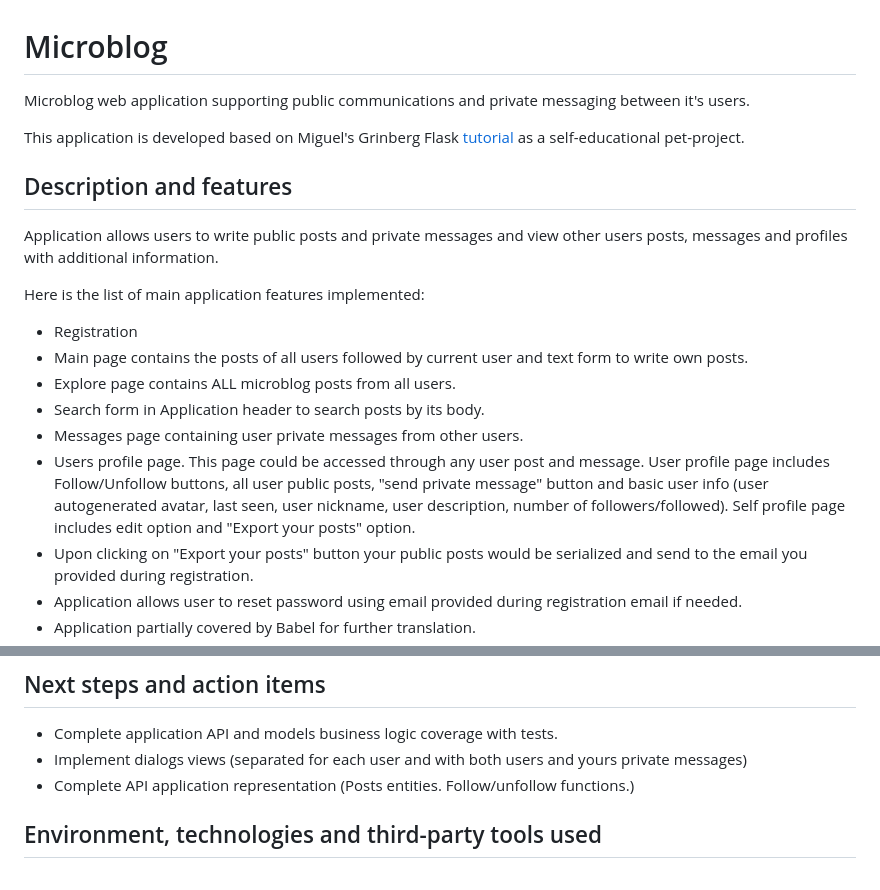
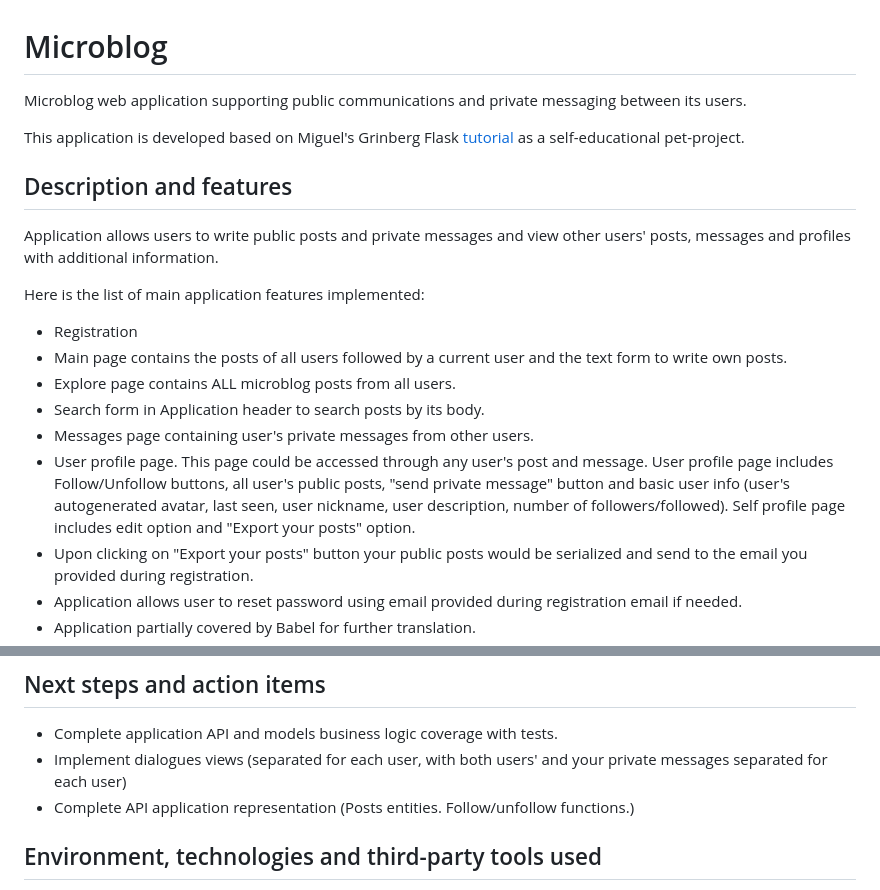
Before and after one commit to MaDITIY/microblog, a Markdown page: README.md, 2 parts joined by grey strips. Drawn GitHub-style.

Commit message:
Correct spelling and grappar of readme file.

```diff
--- a/README.md
+++ b/README.md
@@ -1,19 +1,19 @@
 # Microblog
-Microblog web application supporting public communications and private messaging between it's users.
+Microblog web application supporting public communications and private messaging between its users.
 
 This application is developed based on Miguel's Grinberg Flask [tutorial](https://blog.miguelgrinberg.com/post/the-flask-mega-tutorial-part-i-hello-world) as a self-educational pet-project.
 
 
 ## Description and features
-Application allows users to write public posts and private messages and view other users posts, messages and profiles with additional information.
+Application allows users to write public posts and private messages and view other users' posts, messages and profiles with additional information.
 
 Here is the list of main application features implemented:
 * Registration
-* Main page contains the posts of all users followed by current user and text form to write own posts.
+* Main page contains the posts of all users followed by a current user and the text form to write own posts.
 * Explore page contains ALL microblog posts from all users.
 * Search form in Application header to search posts by its body.
-* Messages page containing user private messages from other users.
-* Users profile page. This page could be accessed through any user post and message. User profile page includes Follow/Unfollow buttons, all user public posts, "send private message" button and basic user info (user autogenerated avatar, last seen, user nickname, user description, number of followers/followed). Self profile page includes edit option and "Export your posts" option.
+* Messages page containing user's private messages from other users.
+* User profile page. This page could be accessed through any user's post and message. User profile page includes Follow/Unfollow buttons, all user's public posts, "send private message" button and basic user info (user's autogenerated avatar, last seen, user nickname, user description, number of followers/followed). Self profile page includes edit option and "Export your posts" option.
 * Upon clicking on "Export your posts" button your public posts would be serialized and send to the email you provided during registration.
 * Application allows user to reset password using email provided during registration email if needed.
 * Application partially covered by Babel for further translation.
@@ -91,7 +91,7 @@ flask translate compile # To compile completed localization.
 
 ## Next steps and action items
 * Complete application API and models business logic coverage with tests.
-* Implement dialogs views (separated for each user and with both users and yours private messages)
+* Implement dialogues views (separated for each user, with both users' and your private messages separated for each user)
 * Complete API application representation (Posts entities. Follow/unfollow functions.)
 
 ## Environment, technologies and third-party tools used
```
Also changed, not shown: other parts of README.md (+4 -4 lines).
